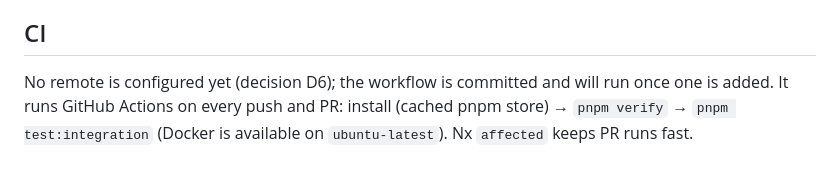
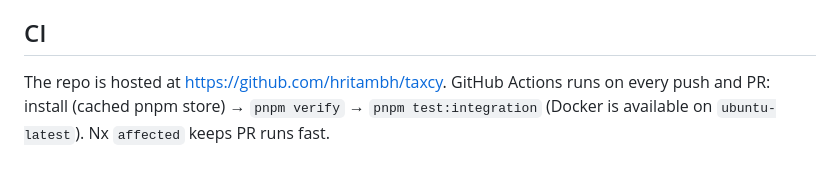
Before and after one commit to hritambh/taxcy, a Markdown page: docs/development.md, the part around the change. GitHub-like rendering.

```diff
--- a/docs/development.md
+++ b/docs/development.md
@@ -141,4 +141,4 @@ To test offline behaviour, turn on airplane mode, start or end a trip, then turn
 
 ## CI
 
-No remote is configured yet (decision D6); the workflow is committed and will run once one is added. It runs GitHub Actions on every push and PR: install (cached pnpm store) → `pnpm verify` → `pnpm test:integration` (Docker is available on `ubuntu-latest`). Nx `affected` keeps PR runs fast.
+The repo is hosted at <https://github.com/hritambh/taxcy>. GitHub Actions runs on every push and PR: install (cached pnpm store) → `pnpm verify` → `pnpm test:integration` (Docker is available on `ubuntu-latest`). Nx `affected` keeps PR runs fast.
```
Also changed, not shown: docs/decisions.md (+1 -1 lines), docs/getting-started.md (+1 -1 lines).
